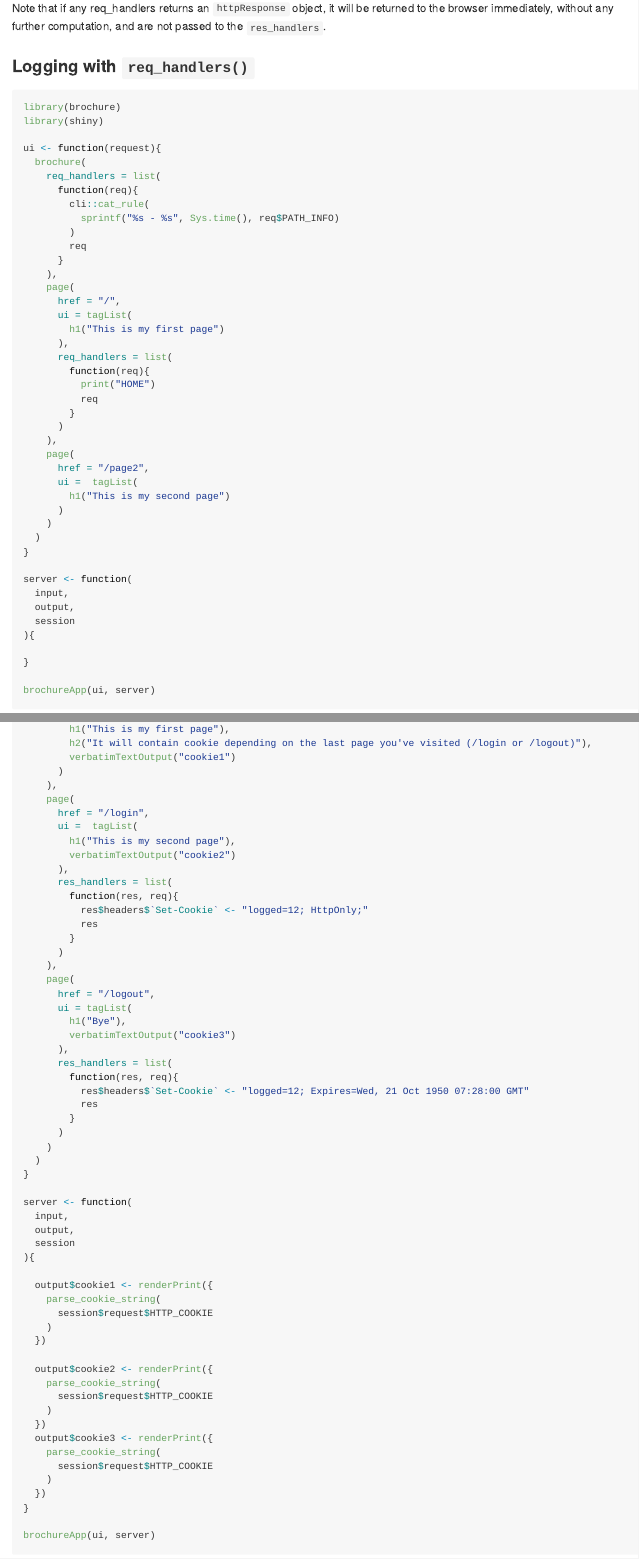
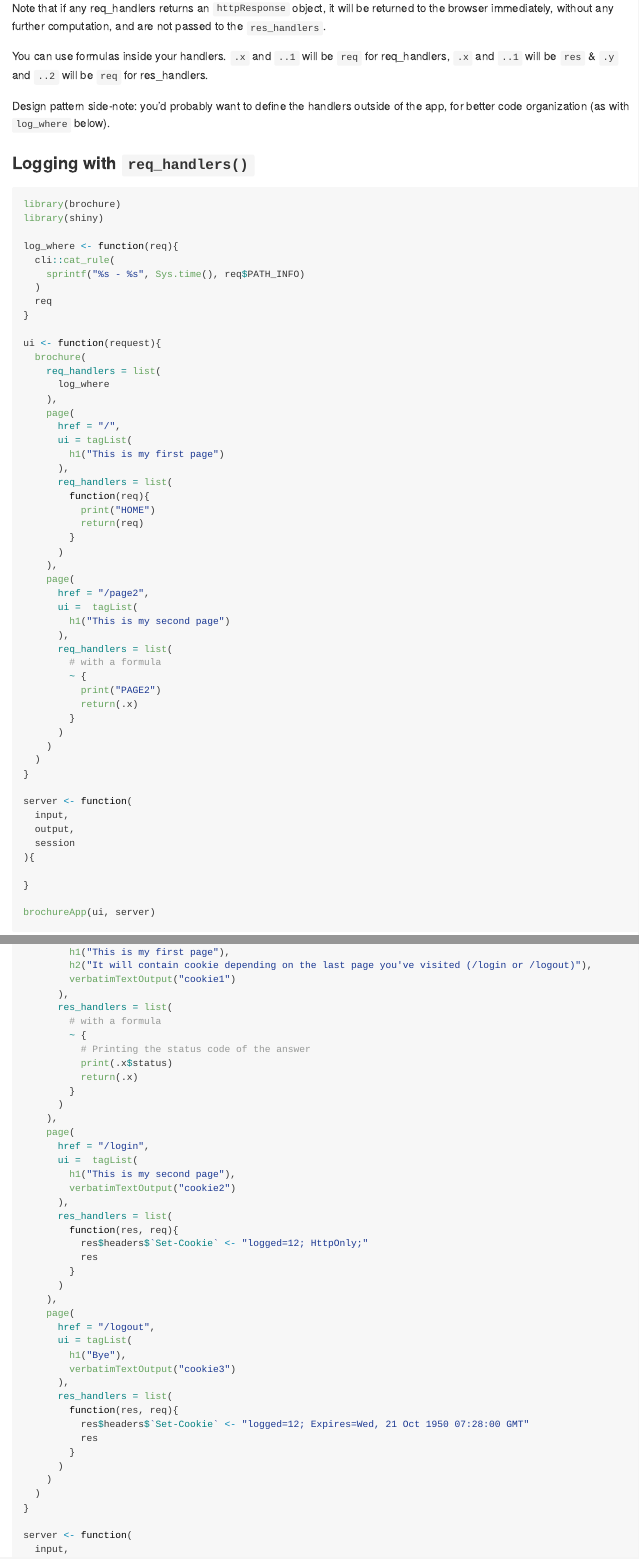
Before and after one commit to ColinFay/brochure, an R Markdown document (README.Rmd): the page in a window 1100 px wide, from 3800 px down, and a second part further down, joined at a grey line. The pictures show the output file README.md that the author committed with the source, drawn offline in the style of GitHub.

Commit message:
handlers can be passed as formulas

```diff
--- a/README.Rmd
+++ b/README.Rmd
@@ -200,6 +200,9 @@ They are run when R is building the HTTP response to send to the browser (i.e, n
 
 Note that if any req_handlers returns an `httpResponse` object, it will be returned to the browser immediately, without any further computation, and are not passed to the `res_handlers`.
 
+You can use formulas inside your handlers. `.x` and `..1` will be `req`  for req_handlers, `.x` and `..1` will be `res` & `.y` and `..2` will be `req` for res_handlers.
+
+Design pattern side-note: you'd probably want to define the handlers outside of the app, for better code organization (as with `log_where` below).
 
 ### Logging with `req_handlers()`
 
@@ -207,15 +210,17 @@ Note that if any req_handlers returns an `httpResponse` object, it will be retur
 library(brochure)
 library(shiny)
 
+log_where <- function(req){
+  cli::cat_rule(
+    sprintf("%s - %s", Sys.time(), req$PATH_INFO)
+  )
+  req
+}
+
 ui <- function(request){
   brochure(
     req_handlers = list(
-      function(req){
-        cli::cat_rule(
-          sprintf("%s - %s", Sys.time(), req$PATH_INFO)
-        )
-        req
-      }
+      log_where
     ),
     page(
       href = "/",
@@ -225,7 +230,7 @@ ui <- function(request){
       req_handlers = list(
         function(req){
           print("HOME")
-          req
+          return(req)
         }
       )
     ),
@@ -233,6 +238,13 @@ ui <- function(request){
       href = "/page2",
       ui =  tagList(
         h1("This is my second page")
+      ),
+      req_handlers = list(
+        # with a formula
+        ~ {
+          print("PAGE2")
+          return(.x)
+        }
       )
     )
   )
@@ -272,6 +284,14 @@ ui <- function(request){
         h1("This is my first page"),
         h2("It will contain cookie depending on the last page you've visited (/login or /logout)"),
         verbatimTextOutput("cookie1")
+      ),
+      res_handlers = list(
+        # with a formula
+        ~ {
+          # Printing the status code of the answer
+          print(.x$status)
+          return(.x)
+        }
       )
     ),
     page(
```
Also changed, not shown: R/req_res_handlers.R (+4 -0 lines), README.md, 2 other files.
